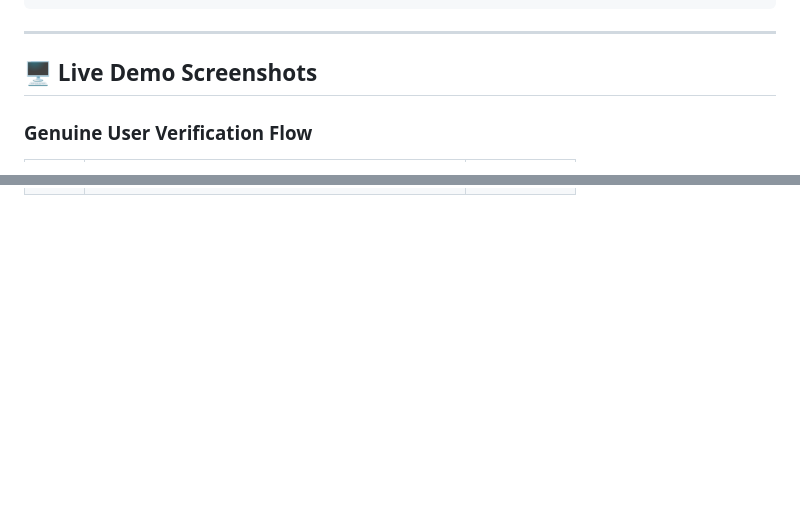
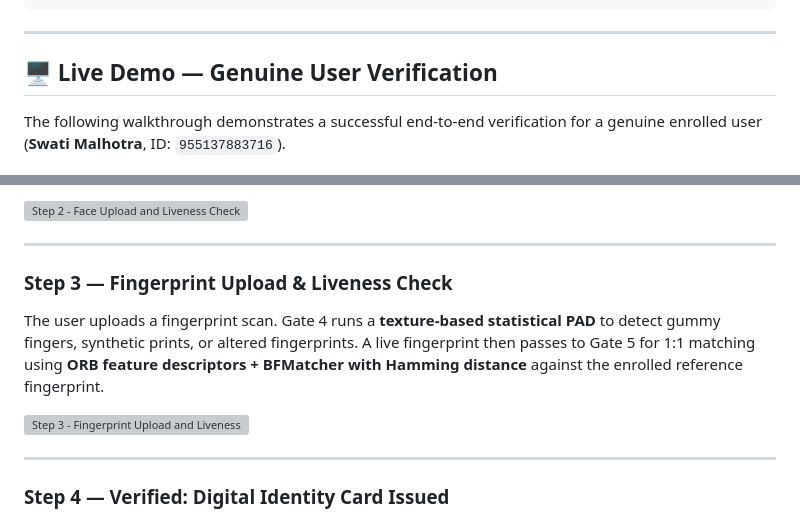
Before and after one commit to mohnishkrishna-saikumar-mk9/aadhaar-security-framework, a Markdown page: README.md, 2 parts joined by grey strips. Rendered like a GitHub page; blank space fills up the shorter version; grey boxes are pictures that could not be loaded.

Commit message:
Redesign live demo section: replace table with step-by-step explanations

```diff
--- a/README.md
+++ b/README.md
@@ -63,7 +63,7 @@
 
 ---
 
-## 🖥️ Live Demo Screenshots
+## 🖥️ Live Demo — Genuine User Verification
 
-### Genuine User Verification Flow
+The following walkthrough demonstrates a successful end-to-end verification for a genuine enrolled user (**Swati Malhotra**, ID: `955137883716`).
 
@@ -75,0 +84,14 @@
+![Step 2 - Face Upload and Liveness Check](aadhaar-identity-shield/data/docs/step2_face.png)
+
+---
+
+### Step 3 — Fingerprint Upload & Liveness Check
+
+The user uploads a fingerprint scan. Gate 4 runs a **texture-based statistical PAD** to detect gummy fingers, synthetic prints, or altered fingerprints. A live fingerprint then passes to Gate 5 for 1:1 matching using **ORB feature descriptors + BFMatcher with Hamming distance** against the enrolled reference fingerprint.
+
+![Step 3 - Fingerprint Upload and Liveness Check](aadhaar-identity-shield/data/docs/step3_fingerprint.png)
+
+---
+
+### Step 4 — Verified: Digital Identity Card Issued
+
```
Also changed, not shown: other parts of README.md (+17 -6 lines).
